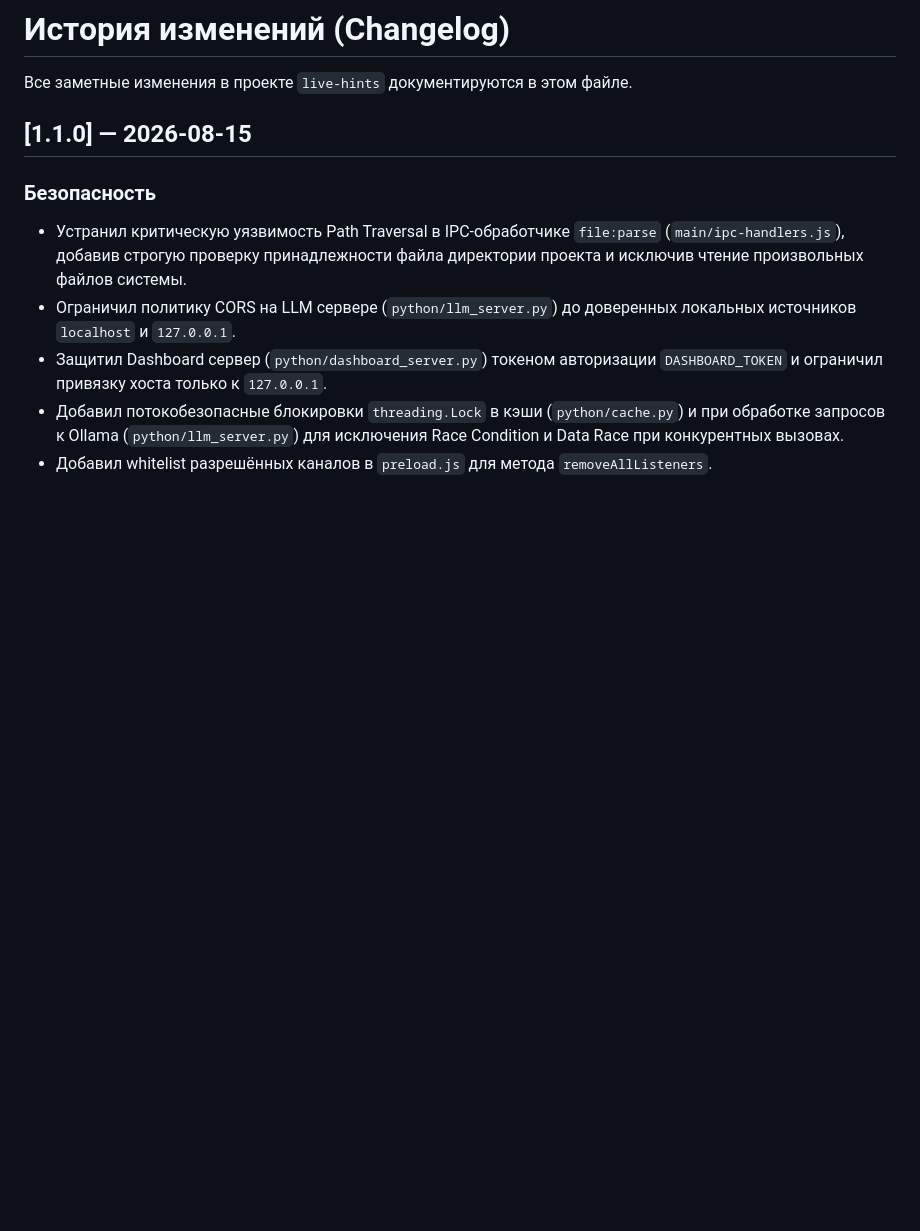
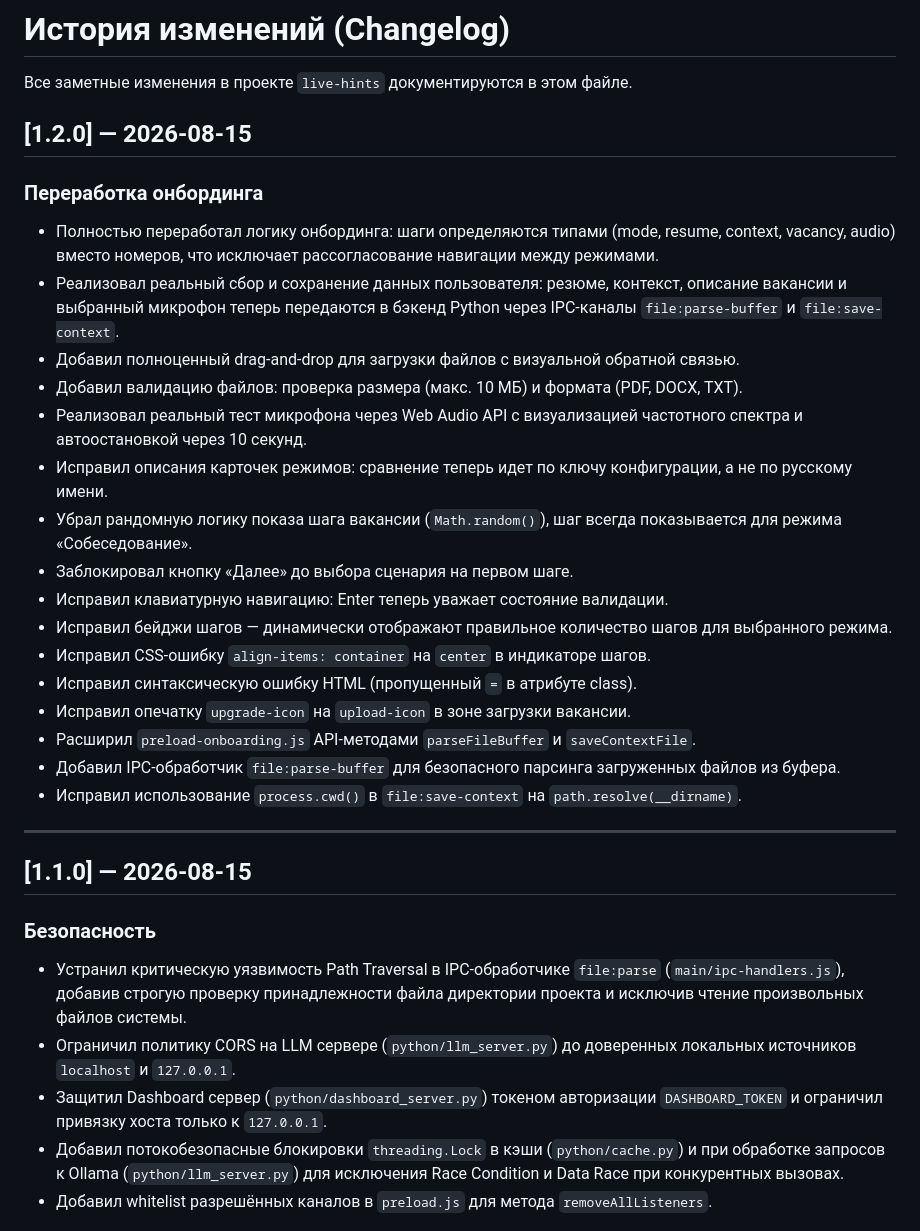
Before and after one commit to R0D10Nq/live-hints, a Markdown page: docs/changelog.md, the part around the change. Drawn GitHub-style; blank space fills up the shorter version.

Commit message:
Обновил историю изменений с описанием переработки онбординга

```diff
--- a/docs/changelog.md
+++ b/docs/changelog.md
@@ -1,6 +1,28 @@
 # История изменений (Changelog)
 
 Все заметные изменения в проекте `live-hints` документируются в этом файле.
+
+## [1.2.0] — 2026-08-15
+
+### Переработка онбординга
+- Полностью переработал логику онбординга: шаги определяются типами (mode, resume, context, vacancy, audio) вместо номеров, что исключает рассогласование навигации между режимами.
+- Реализовал реальный сбор и сохранение данных пользователя: резюме, контекст, описание вакансии и выбранный микрофон теперь передаются в бэкенд Python через IPC-каналы `file:parse-buffer` и `file:save-context`.
+- Добавил полноценный drag-and-drop для загрузки файлов с визуальной обратной связью.
+- Добавил валидацию файлов: проверка размера (макс. 10 МБ) и формата (PDF, DOCX, TXT).
+- Реализовал реальный тест микрофона через Web Audio API с визуализацией частотного спектра и автоостановкой через 10 секунд.
+- Исправил описания карточек режимов: сравнение теперь идет по ключу конфигурации, а не по русскому имени.
+- Убрал рандомную логику показа шага вакансии (`Math.random()`), шаг всегда показывается для режима «Собеседование».
+- Заблокировал кнопку «Далее» до выбора сценария на первом шаге.
+- Исправил клавиатурную навигацию: Enter теперь уважает состояние валидации.
+- Исправил бейджи шагов — динамически отображают правильное количество шагов для выбранного режима.
+- Исправил CSS-ошибку `align-items: container` на `center` в индикаторе шагов.
+- Исправил синтаксическую ошибку HTML (пропущенный `=` в атрибуте class).
+- Исправил опечатку `upgrade-icon` на `upload-icon` в зоне загрузки вакансии.
+- Расширил `preload-onboarding.js` API-методами `parseFileBuffer` и `saveContextFile`.
+- Добавил IPC-обработчик `file:parse-buffer` для безопасного парсинга загруженных файлов из буфера.
+- Исправил использование `process.cwd()` в `file:save-context` на `path.resolve(__dirname)`.
+
+---
 
 ## [1.1.0] — 2026-08-15
 
```
